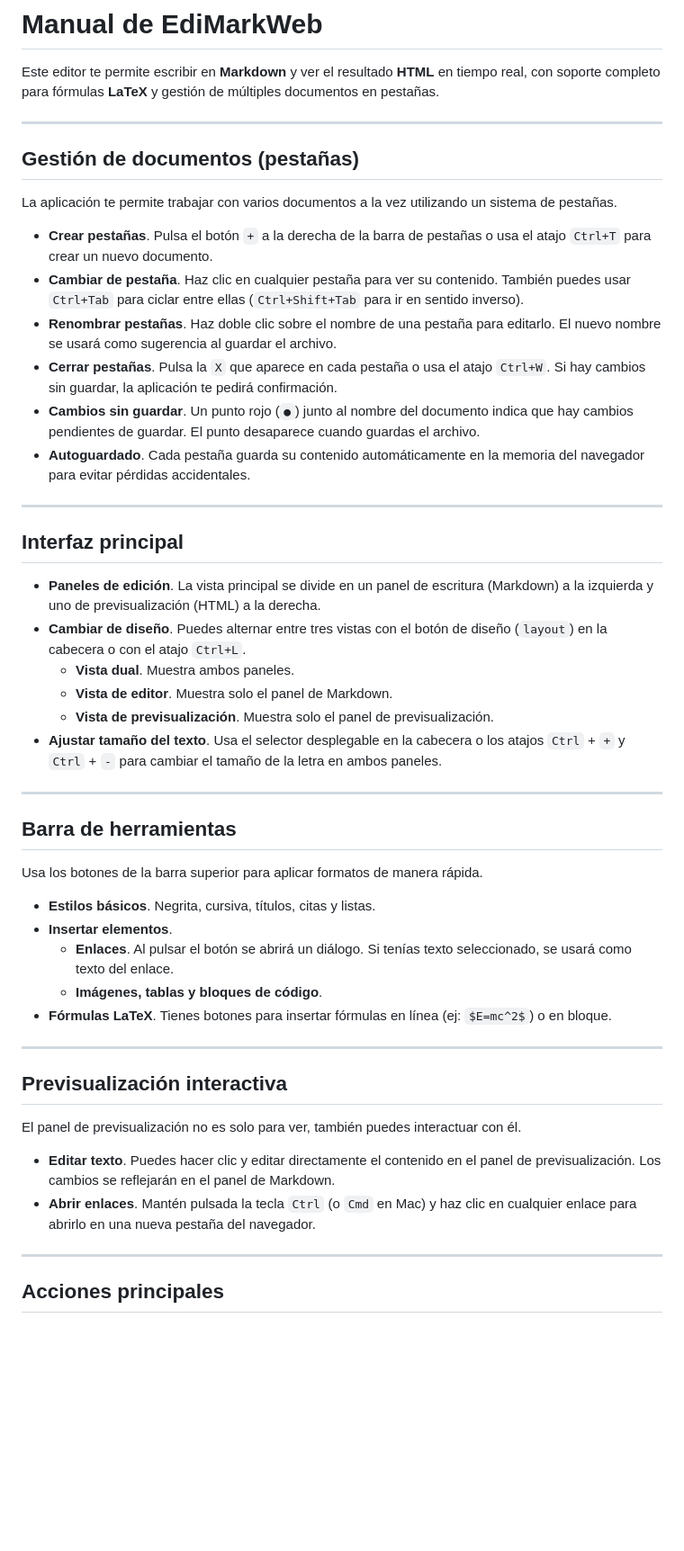
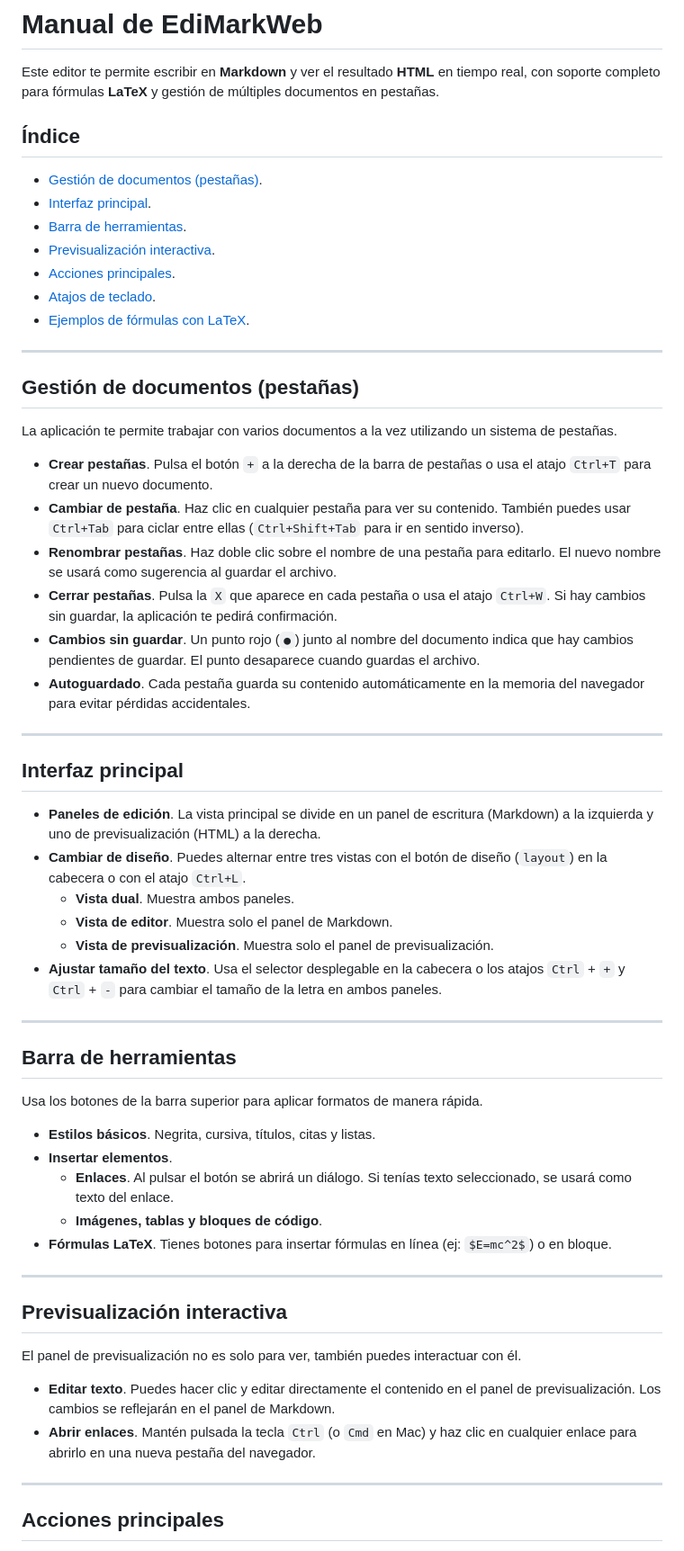
Before and after one commit to jjdeharo/edimarkweb, a Markdown page: manual.md, the part around the change printed below. Shown: that part at 90% size. Drawn GitHub-style; blank space fills up the shorter version.

```diff
--- a/manual.md
+++ b/manual.md
@@ -1,6 +1,16 @@
 # Manual de EdiMarkWeb
 
 Este editor te permite escribir en **Markdown** y ver el resultado **HTML** en tiempo real, con soporte completo para fórmulas **LaTeX** y gestión de múltiples documentos en pestañas.
+
+## Índice
+
+* [Gestión de documentos (pestañas)](#gestión-de-documentos-pestañas).
+* [Interfaz principal](#interfaz-principal).
+* [Barra de herramientas](#barra-de-herramientas).
+* [Previsualización interactiva](#previsualización-interactiva).
+* [Acciones principales](#acciones-principales).
+* [Atajos de teclado](#atajos-de-teclado).
+* [Ejemplos de fórmulas con LaTeX](#ejemplos-de-fórmulas-con-latex).
 
 ---
 
@@ -8,23 +18,23 @@ Este editor te permite escribir en **Markdown** y ver el resultado **HTML** en t
 
 La aplicación te permite trabajar con varios documentos a la vez utilizando un sistema de pestañas.
 
--   **Crear pestañas**. Pulsa el botón `+` a la derecha de la barra de pestañas o usa el atajo `Ctrl+T` para crear un nuevo documento.
--   **Cambiar de pestaña**. Haz clic en cualquier pestaña para ver su contenido. También puedes usar `Ctrl+Tab` para ciclar entre ellas (`Ctrl+Shift+Tab` para ir en sentido inverso).
--   **Renombrar pestañas**. Haz doble clic sobre el nombre de una pestaña para editarlo. El nuevo nombre se usará como sugerencia al guardar el archivo.
--   **Cerrar pestañas**. Pulsa la `X` que aparece en cada pestaña o usa el atajo `Ctrl+W`. Si hay cambios sin guardar, la aplicación te pedirá confirmación.
--   **Cambios sin guardar**. Un punto rojo (`●`) junto al nombre del documento indica que hay cambios pendientes de guardar. El punto desaparece cuando guardas el archivo.
--   **Autoguardado**. Cada pestaña guarda su contenido automáticamente en la memoria del navegador para evitar pérdidas accidentales.
+* **Crear pestañas**. Pulsa el botón `+` a la derecha de la barra de pestañas o usa el atajo `Ctrl+T` para crear un nuevo documento.
+* **Cambiar de pestaña**. Haz clic en cualquier pestaña para ver su contenido. También puedes usar `Ctrl+Tab` para ciclar entre ellas (`Ctrl+Shift+Tab` para ir en sentido inverso).
+* **Renombrar pestañas**. Haz doble clic sobre el nombre de una pestaña para editarlo. El nuevo nombre se usará como sugerencia al guardar el archivo.
+* **Cerrar pestañas**. Pulsa la `X` que aparece en cada pestaña o usa el atajo `Ctrl+W`. Si hay cambios sin guardar, la aplicación te pedirá confirmación.
+* **Cambios sin guardar**. Un punto rojo (`●`) junto al nombre del documento indica que hay cambios pendientes de guardar. El punto desaparece cuando guardas el archivo.
+* **Autoguardado**. Cada pestaña guarda su contenido automáticamente en la memoria del navegador para evitar pérdidas accidentales.
 
 ---
 
 ## Interfaz principal
 
--   **Paneles de edición**. La vista principal se divide en un panel de escritura (Markdown) a la izquierda y uno de previsualización (HTML) a la derecha.
--   **Cambiar de diseño**. Puedes alternar entre tres vistas con el botón de diseño (`layout`) en la cabecera o con el atajo `Ctrl+L`.
-    -   **Vista dual**. Muestra ambos paneles.
-    -   **Vista de editor**. Muestra solo el panel de Markdown.
-    -   **Vista de previsualización**. Muestra solo el panel de previsualización.
--   **Ajustar tamaño del texto**. Usa el selector desplegable en la cabecera o los atajos `Ctrl` + `+` y `Ctrl` + `-` para cambiar el tamaño de la letra en ambos paneles.
+* **Paneles de edición**. La vista principal se divide en un panel de escritura (Markdown) a la izquierda y uno de previsualización (HTML) a la derecha.
+* **Cambiar de diseño**. Puedes alternar entre tres vistas con el botón de diseño (`layout`) en la cabecera o con el atajo `Ctrl+L`.
+    * **Vista dual**. Muestra ambos paneles.
+    * **Vista de editor**. Muestra solo el panel de Markdown.
+    * **Vista de previsualización**. Muestra solo el panel de previsualización.
+* **Ajustar tamaño del texto**. Usa el selector desplegable en la cabecera o los atajos `Ctrl` + `+` y `Ctrl` + `-` para cambiar el tamaño de la letra en ambos paneles.
 
 ---
 
@@ -32,11 +42,11 @@ La aplicación te permite trabajar con varios documentos a la vez utilizando un
 
 Usa los botones de la barra superior para aplicar formatos de manera rápida.
 
--   **Estilos básicos**. Negrita, cursiva, títulos, citas y listas.
--   **Insertar elementos**.
-    -   **Enlaces**. Al pulsar el botón se abrirá un diálogo. Si tenías texto seleccionado, se usará como texto del enlace.
-    -   **Imágenes, tablas y bloques de código**.
--   **Fórmulas LaTeX**. Tienes botones para insertar fórmulas en línea (ej: `$E=mc^2$`) o en bloque.
+* **Estilos básicos**. Negrita, cursiva, títulos, citas y listas.
+* **Insertar elementos**.
+    * **Enlaces**. Al pulsar el botón se abrirá un diálogo. Si tenías texto seleccionado, se usará como texto del enlace.
+    * **Imágenes, tablas y bloques de código**.
+* **Fórmulas LaTeX**. Tienes botones para insertar fórmulas en línea (ej: `$E=mc^2$`) o en bloque.
 
 ---
 
@@ -44,8 +54,8 @@ Usa los botones de la barra superior para aplicar formatos de manera rápida.
 
 El panel de previsualización no es solo para ver, también puedes interactuar con él.
 
--   **Editar texto**. Puedes hacer clic y editar directamente el contenido en el panel de previsualización. Los cambios se reflejarán en el panel de Markdown.
--   **Abrir enlaces**. Mantén pulsada la tecla `Ctrl` (o `Cmd` en Mac) y haz clic en cualquier enlace para abrirlo en una nueva pestaña del navegador.
+* **Editar texto**. Puedes hacer clic y editar directamente el contenido en el panel de previsualización. Los cambios se reflejarán en el panel de Markdown.
+* **Abrir enlaces**. Mantén pulsada la tecla `Ctrl` (o `Cmd` en Mac) y haz clic en cualquier enlace para abrirlo en una nueva pestaña del navegador.
 
 ---
 
```
Also changed, not shown: other parts of manual.md (+29 -5 lines).
